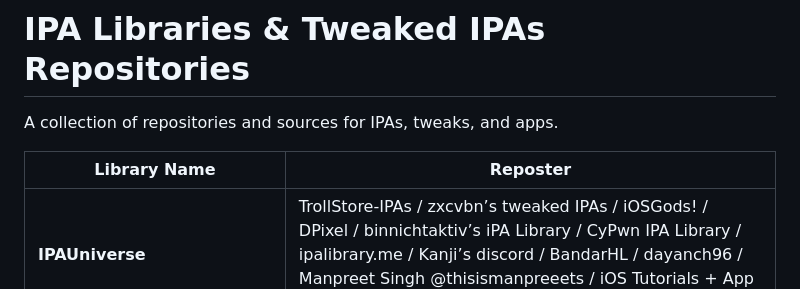
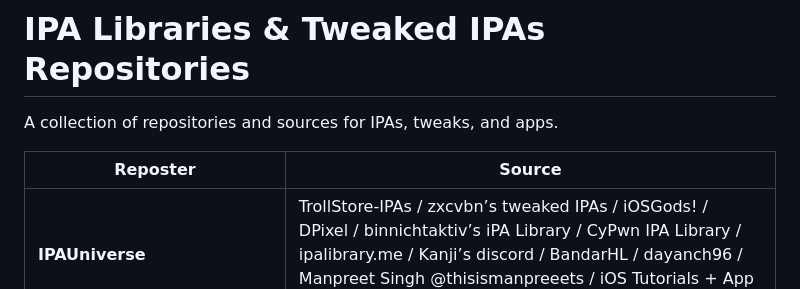
Before and after one commit to Realmzer/MySign-Repo, a Markdown page: README.md, the part around the change. Rendered like a GitHub page.

```diff
--- a/README.md
+++ b/README.md
@@ -27,7 +27,7 @@ If you would like to contribute to this repository, ask us in our [discord serve
 
 A collection of repositories and sources for IPAs, tweaks, and apps.
 
-| **Library Name**                                      | **Reposter**                                                                 |
+| **Reposter**                                      | **Source**                                                                 |
 |-------------------------------------------------------|-------------------------------------------------------------------------------|
 | **IPAUniverse**                                        | TrollStore-IPAs / zxcvbn’s tweaked IPAs / iOSGods! / DPixel / binnichtaktiv’s iPA Library / CyPwn IPA Library / ipalibrary.me / Kanji’s discord / BandarHL / dayanch96 / Manpreet Singh @thisismanpreeets / iOS Tutorials + App Cracks / whoeevee / EeveeSpotify IPAs |
 | **CyPwn IPA Library**                                  | TrollStore-IPAs / iOSGods!                                                   |
```
